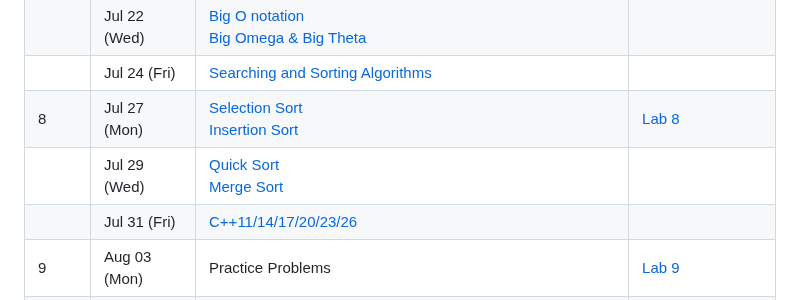
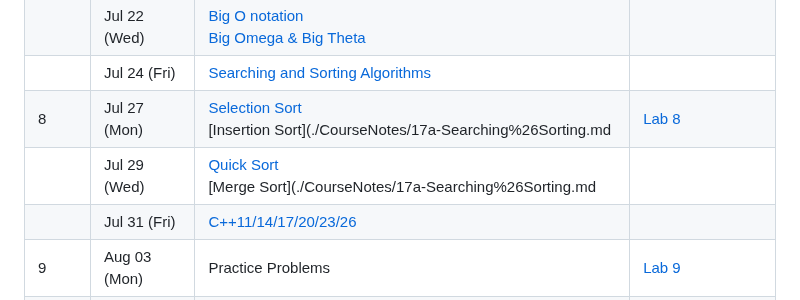
Before and after one commit to manloloy/ECE205Course, a Markdown page: CourseCalendarSUM26.md, the part around the change. Rendered like a GitHub page.

```diff
--- a/CourseCalendarSUM26.md
+++ b/CourseCalendarSUM26.md
@@ -21,8 +21,8 @@
 | 7    | Jul 20 (Mon) | [Containers](./CourseNotes/16a-Containers.md)                          | [Lab 7](./Labs/Lab07)   |
 |      | Jul 22 (Wed) | [Big O notation](./CourseNotes/16b-BigONotation.md)<br>[Big Omega & Big Theta](./CourseNotes/16c-BigOmegaBigTheta.md)                      |          |
 |      | Jul 24 (Fri) | [Searching and Sorting Algorithms](./CourseNotes/17a-Searching%26Sorting.md)      |          |
-| 8    | Jul 27 (Mon) | [Selection Sort](./CourseNotes/)<br/>[Insertion Sort](./CourseNotes/)                      | [Lab 8](./Labs/Lab08)   |
-|      | Jul 29 (Wed) | [Quick Sort](./CourseNotes/)<br/>[Merge Sort](./CourseNotes/)   |          |
+| 8    | Jul 27 (Mon) | [Selection Sort](./CourseNotes/17a-Searching%26Sorting.md)<br/>[Insertion Sort](./CourseNotes/17a-Searching%26Sorting.md                      | [Lab 8](./Labs/Lab08)   |
+|      | Jul 29 (Wed) | [Quick Sort](./CourseNotes/17a-Searching%26Sorting.md)<br/>[Merge Sort](./CourseNotes/17a-Searching%26Sorting.md   |          |
 |      | Jul 31 (Fri)  | [C++11/14/17/20/23/26](./CourseNotes/18a-18a-CPP11-14-17-20-23-26.md)                        |          |
 | 9    | Aug 03 (Mon)  | Practice Problems                         | [Lab 9](./Labs/Lab09)   |
 |      | Aug 05 (Wed)  | Practice Problems                         |          |
```
